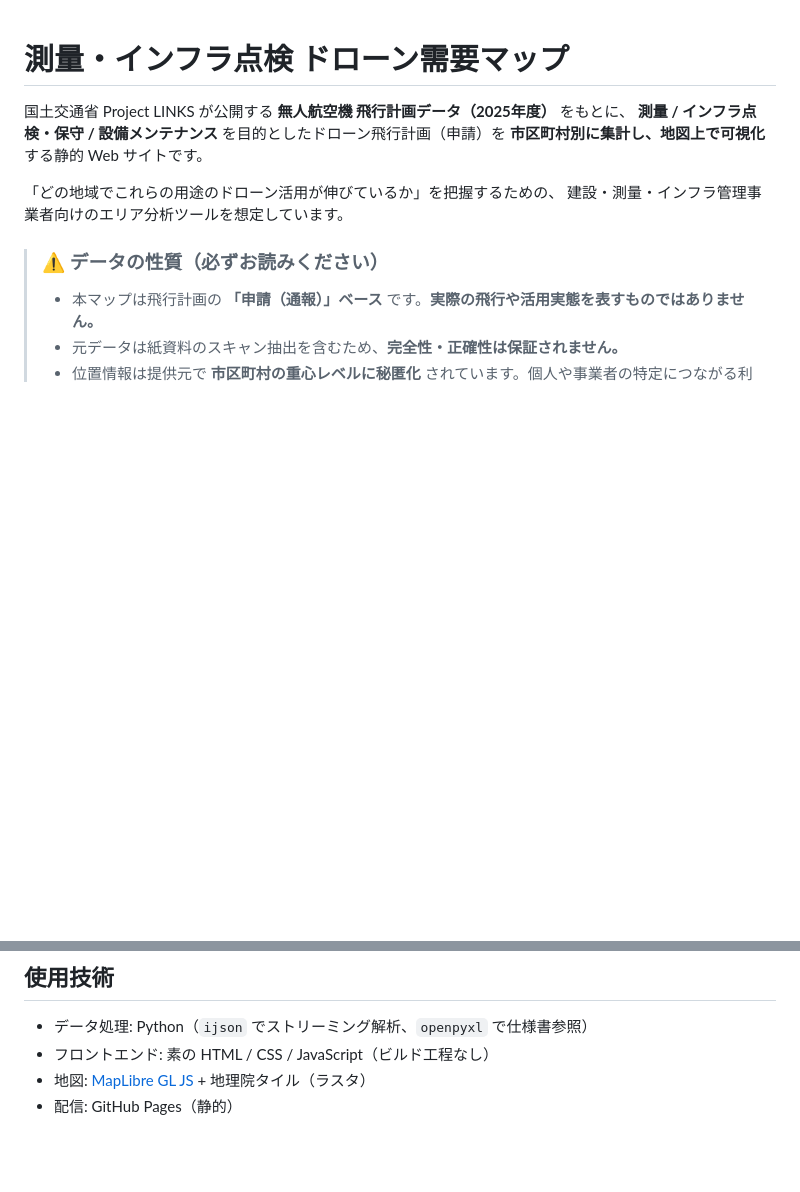
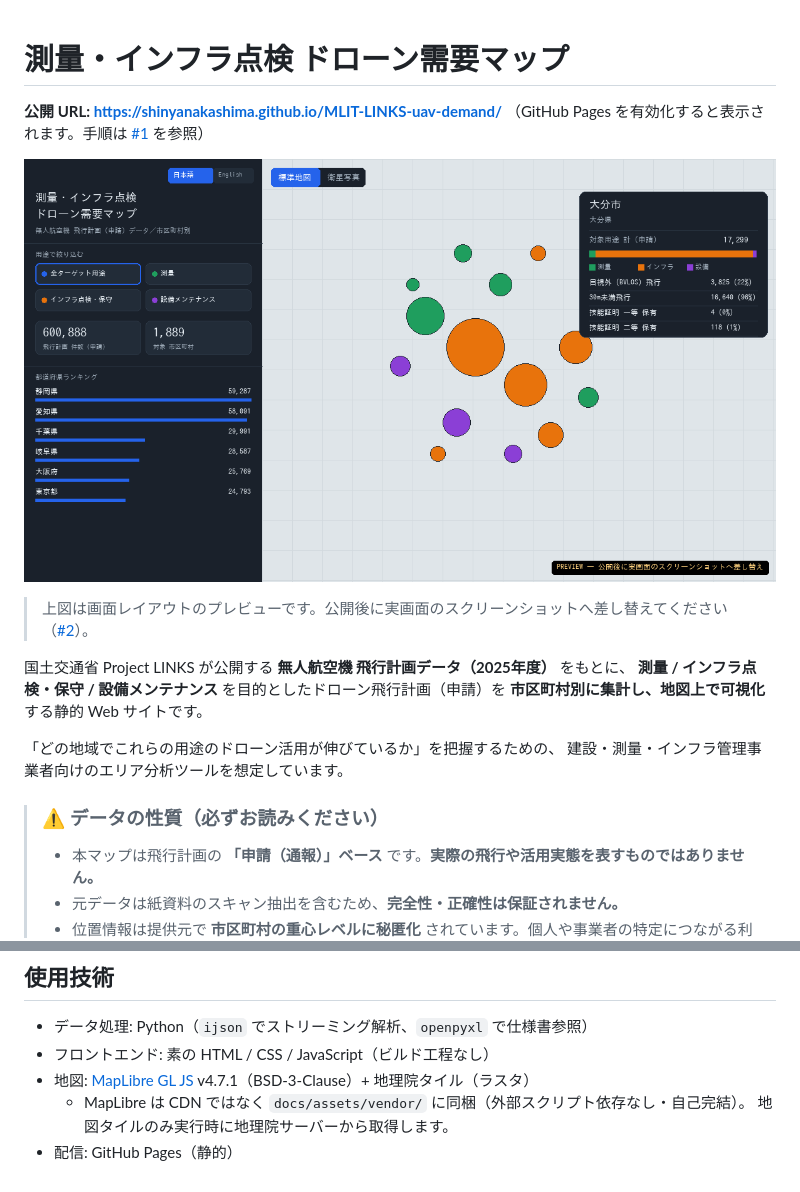
Before and after one commit to shinyanakashima/MLIT-LINKS-uav-demand, a Markdown page: README.md, 2 parts joined by grey strips. GitHub-like rendering; pictures changed too: docs/assets/preview.png (added); blank space fills up the shorter version.

Commit message:
MapLibreをローカル同梱しREADME冒頭にURL/プレビューを追加
- MapLibre GL JS v4.7.1 を docs/assets/vendor/ に同梱しCDN依存を解消
- index.html の参照をローカルファイルに変更
- README 冒頭に公開URLとプレビュー画像を配置
- 共通方針を参照する CLAUDE.md を追加

```diff
--- a/README.md
+++ b/README.md
@@ -1,4 +1,11 @@
 # 測量・インフラ点検 ドローン需要マップ
+
+**公開 URL: https://shinyanakashima.github.io/MLIT-LINKS-uav-demand/**
+（GitHub Pages を有効化すると表示されます。手順は [#1](https://github.com/shinyanakashima/MLIT-LINKS-uav-demand/issues/1) を参照）
+
+![アプリのプレビュー](docs/assets/preview.png)
+
+> 上図は画面レイアウトのプレビューです。公開後に実画面のスクリーンショットへ差し替えてください（[#2](https://github.com/shinyanakashima/MLIT-LINKS-uav-demand/issues/2)）。
 
 国土交通省 Project LINKS が公開する **無人航空機 飛行計画データ（2025年度）** をもとに、
 **測量 / インフラ点検・保守 / 設備メンテナンス** を目的としたドローン飛行計画（申請）を
@@ -144,5 +151,7 @@ python3 pipeline/build.py --keep     # 生データを削除せず残す
 
 - データ処理: Python（`ijson` でストリーミング解析、`openpyxl` で仕様書参照）
 - フロントエンド: 素の HTML / CSS / JavaScript（ビルド工程なし）
-- 地図: [MapLibre GL JS](https://maplibre.org/) + 地理院タイル（ラスタ）
+- 地図: [MapLibre GL JS](https://maplibre.org/) v4.7.1（BSD-3-Clause）+ 地理院タイル（ラスタ）
+  - MapLibre は CDN ではなく `docs/assets/vendor/` に同梱（外部スクリプト依存なし・自己完結）。
+    地図タイルのみ実行時に地理院サーバーから取得します。
 - 配信: GitHub Pages（静的）
```
Also changed, not shown: CLAUDE.md (added, +37 -0 lines), 3 other files.
